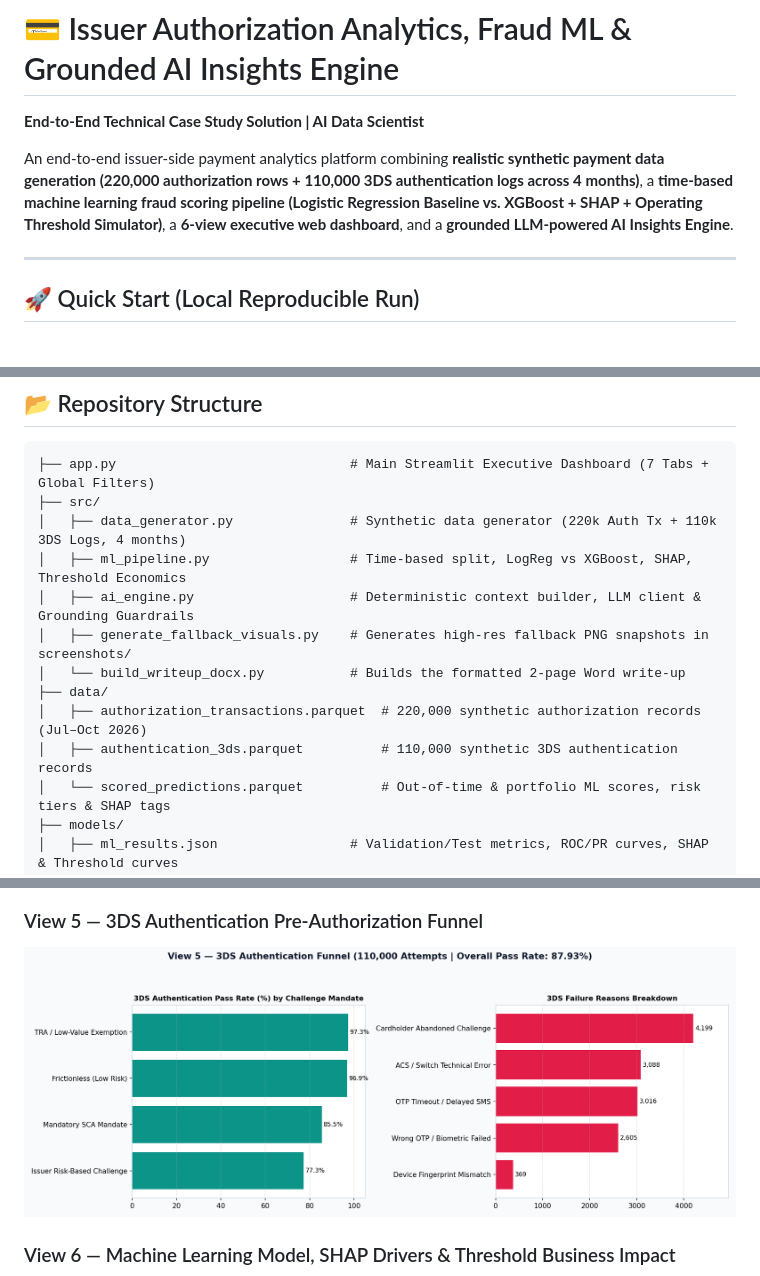
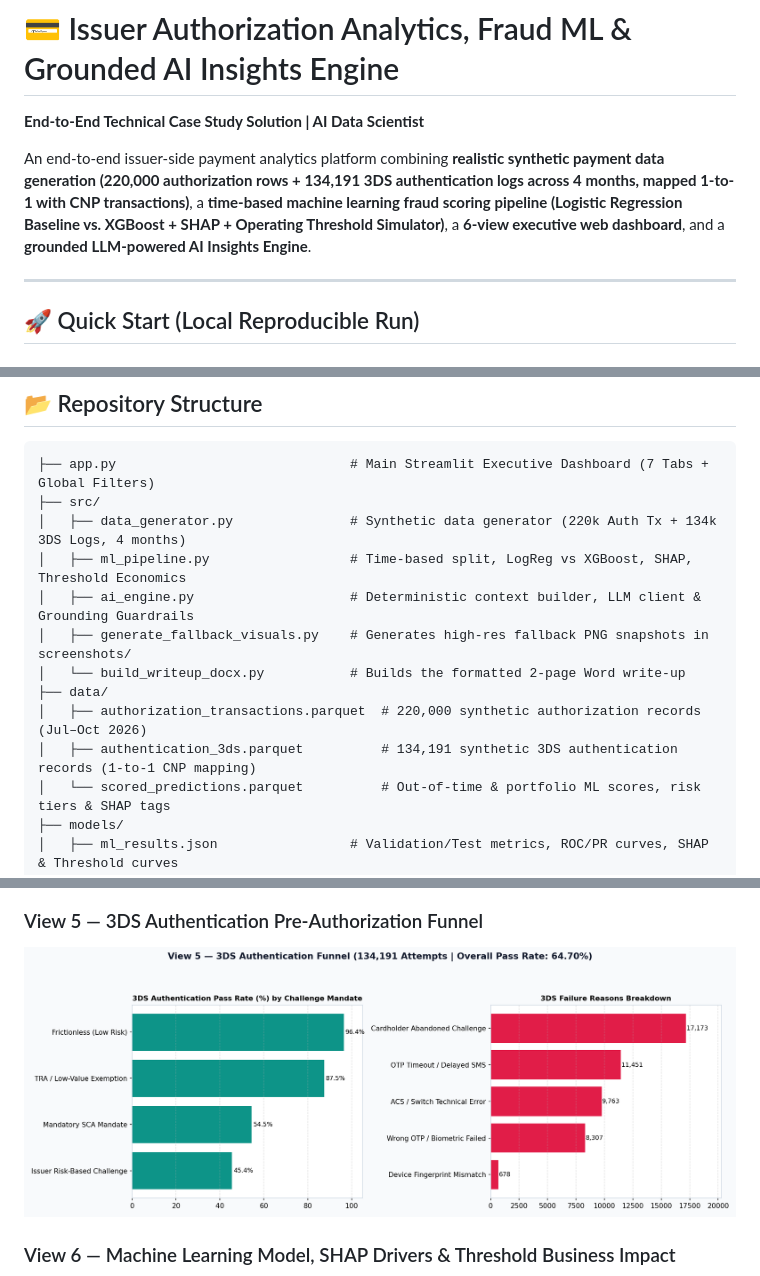
Before and after one commit to subrat-nyukt/Network-International, a Markdown page: README.md, 3 parts joined by grey strips. Drawn GitHub-style; pictures changed too: screenshots/05_authentication_3ds_funnel.png.

Commit message:
Align 3DS authentication dataset 1-to-1 with CNP transactions (134,191 rows)

````diff
--- a/README.md
+++ b/README.md
@@ -2,7 +2,7 @@
 
 **End-to-End Technical Case Study Solution | AI Data Scientist**
 
-An end-to-end issuer-side payment analytics platform combining **realistic synthetic payment data generation (220,000 authorization rows + 110,000 3DS authentication logs across 4 months)**, a **time-based machine learning fraud scoring pipeline (Logistic Regression Baseline vs. XGBoost + SHAP + Operating Threshold Simulator)**, a **6-view executive web dashboard**, and a **grounded LLM-powered AI Insights Engine**.
+An end-to-end issuer-side payment analytics platform combining **realistic synthetic payment data generation (220,000 authorization rows + 134,191 3DS authentication logs across 4 months, mapped 1-to-1 with CNP transactions)**, a **time-based machine learning fraud scoring pipeline (Logistic Regression Baseline vs. XGBoost + SHAP + Operating Threshold Simulator)**, a **6-view executive web dashboard**, and a **grounded LLM-powered AI Insights Engine**.
 
 ---
 
@@ -60,14 +60,14 @@ python -m src.generate_fallback_visuals
 ```text
 ├── app.py                              # Main Streamlit Executive Dashboard (7 Tabs + Global Filters)
 ├── src/
-│   ├── data_generator.py               # Synthetic data generator (220k Auth Tx + 110k 3DS Logs, 4 months)
+│   ├── data_generator.py               # Synthetic data generator (220k Auth Tx + 134k 3DS Logs, 4 months)
 │   ├── ml_pipeline.py                  # Time-based split, LogReg vs XGBoost, SHAP, Threshold Economics
 │   ├── ai_engine.py                    # Deterministic context builder, LLM client & Grounding Guardrails
 │   ├── generate_fallback_visuals.py    # Generates high-res fallback PNG snapshots in screenshots/
 │   └── build_writeup_docx.py           # Builds the formatted 2-page Word write-up
 ├── data/
 │   ├── authorization_transactions.parquet  # 220,000 synthetic authorization records (Jul–Oct 2026)
-│   ├── authentication_3ds.parquet          # 110,000 synthetic 3DS authentication records
+│   ├── authentication_3ds.parquet          # 134,191 synthetic 3DS authentication records (1-to-1 CNP mapping)
 │   └── scored_predictions.parquet          # Out-of-time & portfolio ML scores, risk tiers & SHAP tags
 ├── models/
 │   ├── ml_results.json                 # Validation/Test metrics, ROC/PR curves, SHAP & Threshold curves
````
Also changed, not shown: WALKTHROUGH_20MIN_SCRIPT.md (+2 -2 lines), WRITEUP_2_PAGE.md (+1 -1 lines), 7 other files.
